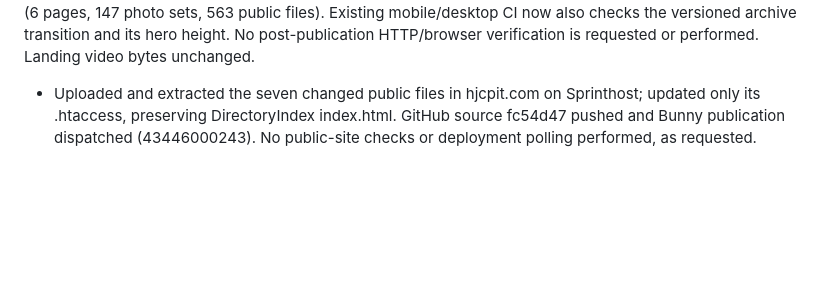
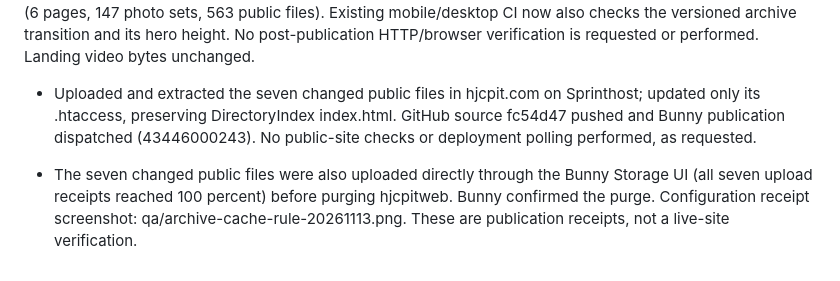
Before and after one commit to tema-git/jc-pit, a Markdown page: QA.md, the part around the change. Rendered like a GitHub page; blank space fills up the shorter version.

Commit message:
Record cache release receipts [skip ci]

```diff
--- a/QA.md
+++ b/QA.md
@@ -235,3 +235,5 @@ Unencrypted HTTP is rejected with 426. Test mail has not been sent yet.
 The screenshot showed the older archive document without the hero. The current source already includes the full stump hero. Bunny configuration showed edge TTL overridden to one month and browser TTL matching it. A zone-only HTML response rule now sends Cache-Control: no-cache, max-age=0, must-revalidate, while media keeps normal caching. Archive links carry v=20261113-bg2 to bypass existing fresh browser entries; canonical URLs remain unchanged. The archive hero image is explicitly preloaded. Syntax/static checks pass (6 pages, 147 photo sets, 563 public files). Existing mobile/desktop CI now also checks the versioned archive transition and its hero height. No post-publication HTTP/browser verification is requested or performed. Landing video bytes unchanged.
 
 - Uploaded and extracted the seven changed public files in hjcpit.com on Sprinthost; updated only its .htaccess, preserving DirectoryIndex index.html. GitHub source fc54d47 pushed and Bunny publication dispatched (43446000243). No public-site checks or deployment polling performed, as requested.
+
+- The seven changed public files were also uploaded directly through the Bunny Storage UI (all seven upload receipts reached 100 percent) before purging hjcpitweb. Bunny confirmed the purge. Configuration receipt screenshot: qa/archive-cache-rule-20261113.png. These are publication receipts, not a live-site verification.
```
